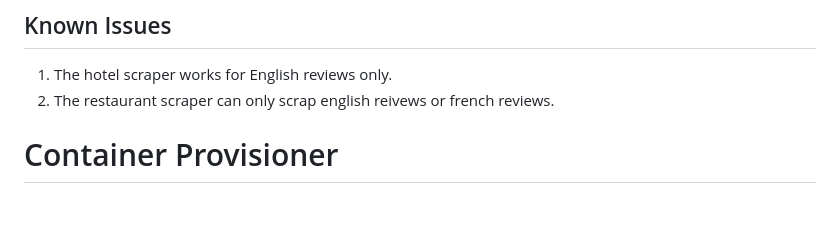
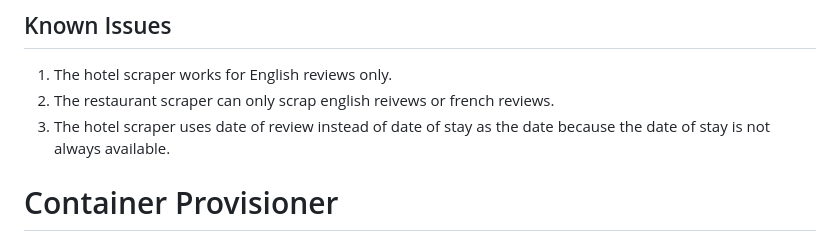
Before and after one commit to algo7/TripAdvisor-Review-Scraper, a Markdown page: README.md, the part around the change. Rendered like a GitHub page; blank space fills up the shorter version.

```diff
--- a/README.md
+++ b/README.md
@@ -76,6 +76,7 @@ latest: Pulling from algo7/tripadvisor-review-scraper/scrap
 ## Known Issues
 1. The hotel scraper works for English reviews only.
 2. The restaurant scraper can only scrap english reivews or french reviews.
+3. The hotel scraper uses date of review instead of date of stay as the date because the date of stay is not always available.
 
 # Container Provisioner
 Container Provisioner is a tool written in [Go](https://go.dev/) that provides a UI for the users to interact with the scraper. It uses [Docker API](https://docs.docker.com/engine/api/) to provision the containers and run the scraper. The UI is written in raw HTML and JavaScript while the backend web framwork is [Fiber](https://docs.gofiber.io/).
```
